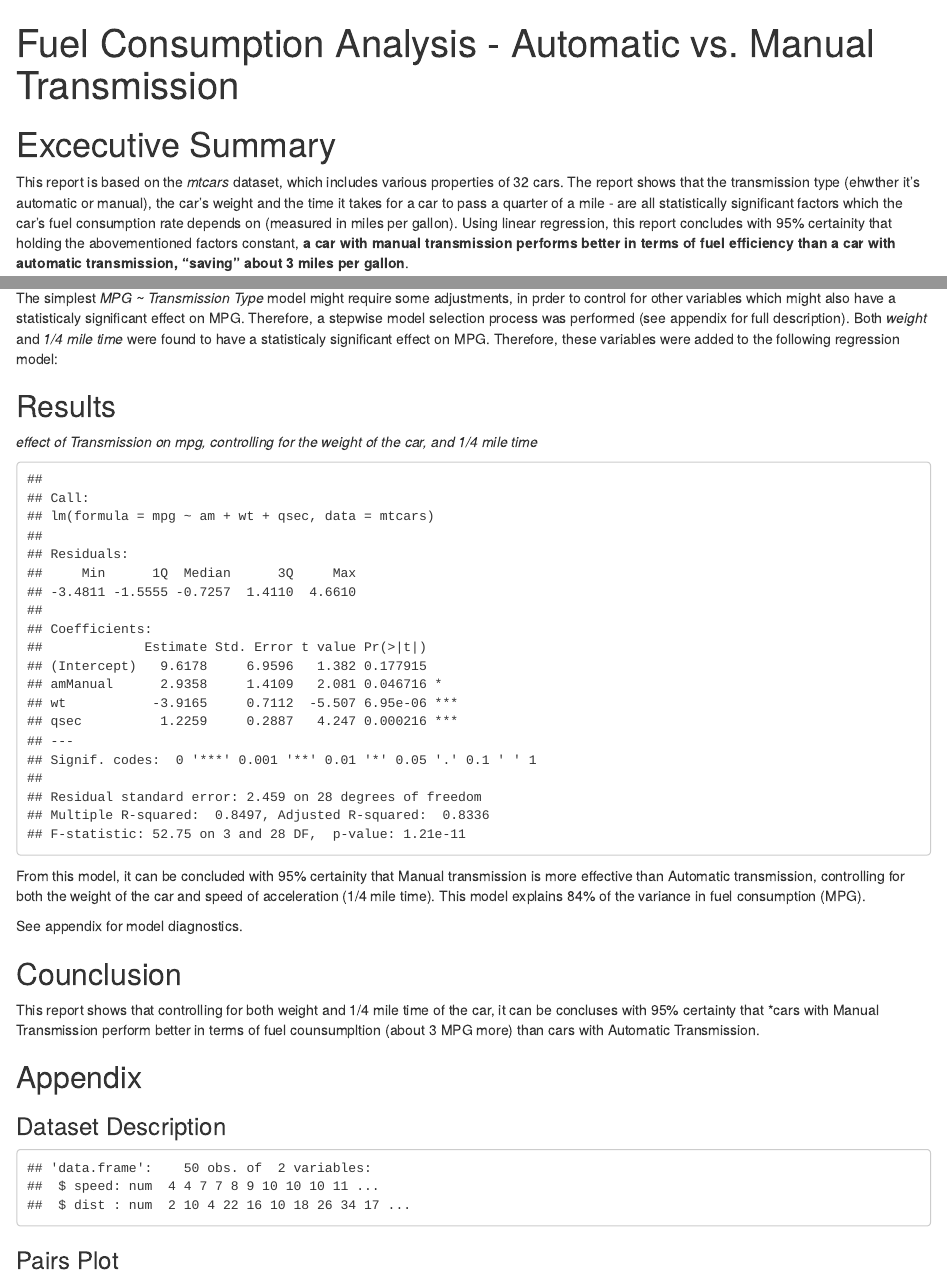
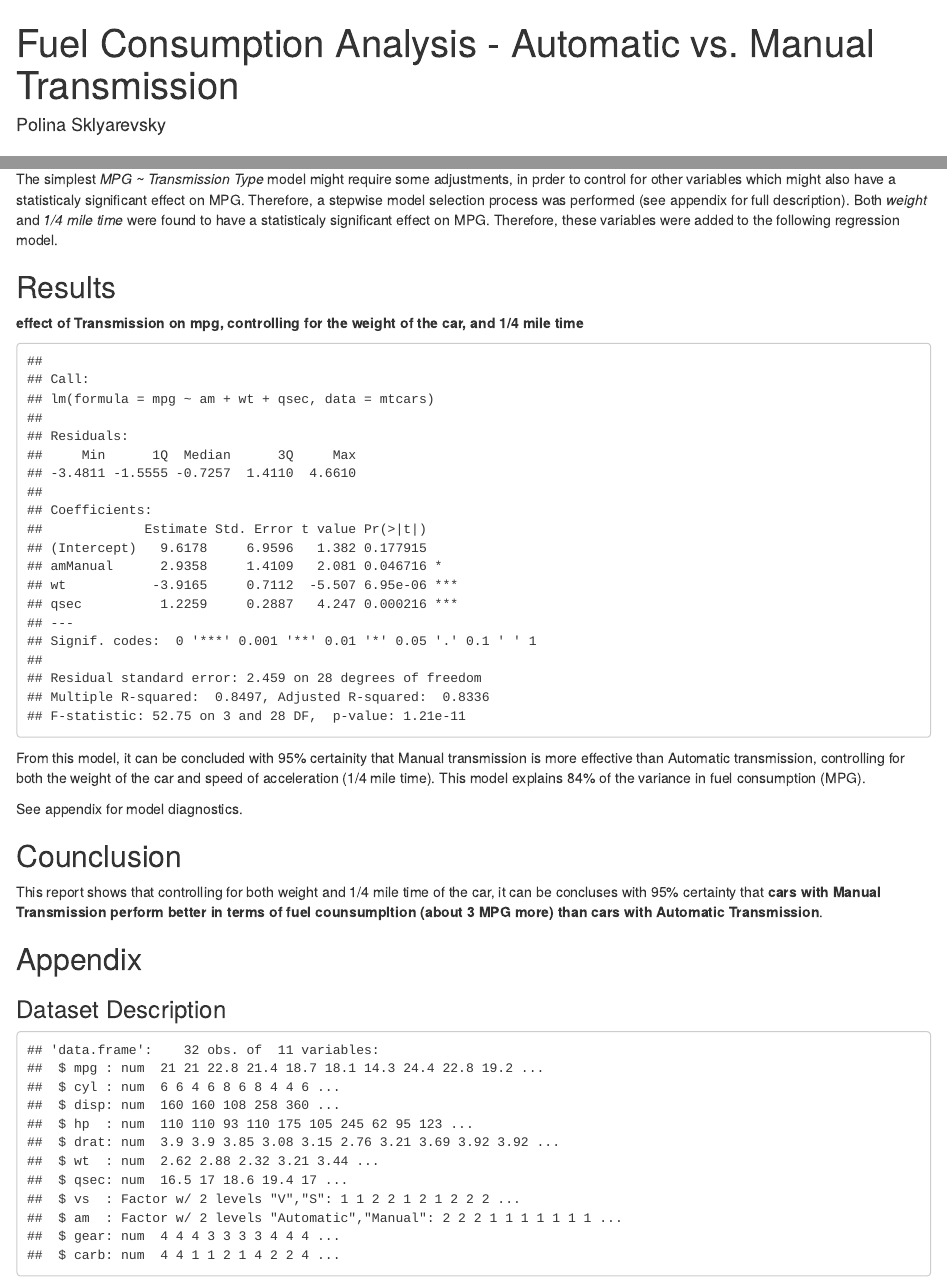
Before and after one commit to polinas123/regression, an R Markdown document (regression_mpg.Rmd): the page in a window 1100 px wide, from its top, and a second part further down, joined at a grey line. Rendered offline with R 4.5, knitr and Pandoc, with nearby package versions; both versions are drawn in the output format of the newer one; drawn as R Markdown's standard HTML page in place of the format the file asks for; some code elsewhere in the file could not run offline.

````diff
--- a/regression_mpg.Rmd
+++ b/regression_mpg.Rmd
@@ -1,6 +1,7 @@
 ---
 title: "Fuel Consumption Analysis - Automatic vs. Manual Transmission"
-output: pdf_document
+output:
+author: "Polina Sklyarevsky"
 ---
 
 ```{r setup, include=FALSE}
@@ -45,28 +46,31 @@
 
 ## Model Selection
 
-The simplest *MPG ~ Transmission Type* model might require some adjustments, in prder to control for other variables which might also have a statisticaly significant effect on MPG. Therefore, a stepwise model selection process was performed (see appendix for full description). Both *weight* and *1/4 mile time* were found to have a statisticaly significant effect on MPG. Therefore, these variables were added to the following regression model:
+The simplest *MPG ~ Transmission Type* model might require some adjustments, in prder to control for other variables which might also have a statisticaly significant effect on MPG. Therefore, a stepwise model selection process was performed (see appendix for full description). Both *weight* and *1/4 mile time* were found to have a statisticaly significant effect on MPG. Therefore, these variables were added to the following regression model.
 
 ## Results
 
-*effect of Transmission on mpg, controlling for the weight of the car, and 1/4 mile time*
+**effect of Transmission on mpg, controlling for the weight of the car, and 1/4 mile time**
+
 ```{r results_wt+qsec}
 summary(lm(formula = mpg ~ am + wt + qsec, data = mtcars))
 ```
+
 From this model, it can be concluded with 95% certainity that Manual transmission is more effective than Automatic transmission, controlling for both the weight of the car and speed of acceleration (1/4 mile time). This model explains 84% of the variance in fuel consumption (MPG).
 
 See appendix for model diagnostics.
 
 ## Counclusion
 
-This report shows that controlling for both weight and 1/4 mile time of the car, it can be concluses with 95% certainty that *cars with Manual Transmission perform better in terms of fuel counsumpltion (about 3 MPG more) than cars with Automatic Transmission.
+This report shows that controlling for both weight and 1/4 mile time of the car, it can be concluses with 95% certainty that **cars with Manual Transmission perform better in terms of fuel counsumpltion (about 3 MPG more) than cars with Automatic Transmission**.
+
 
 ## Appendix
 
 ### Dataset Description
 
 ```{r describe_dataset}
-str(cars)
+str(mtcars)
 ```
 
 ### Pairs Plot
````
Also changed, not shown: regression_mpg.Rmd (2 more changed lines).
